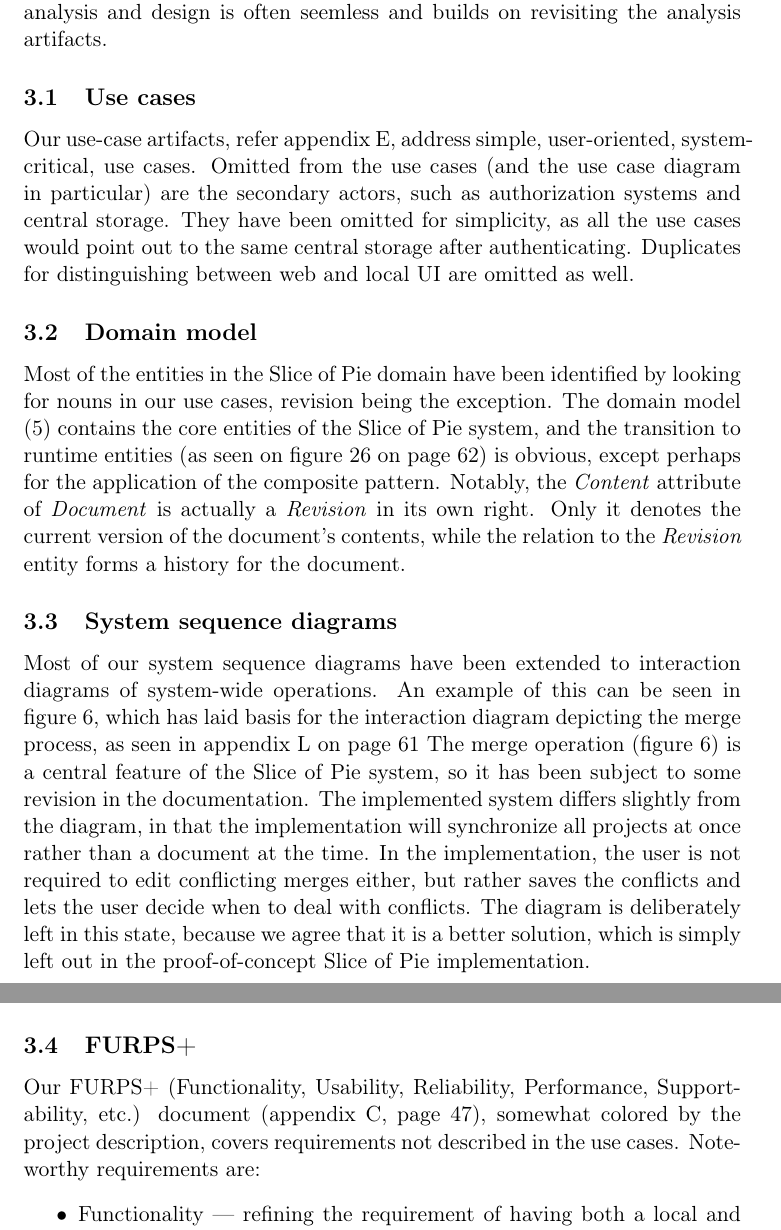
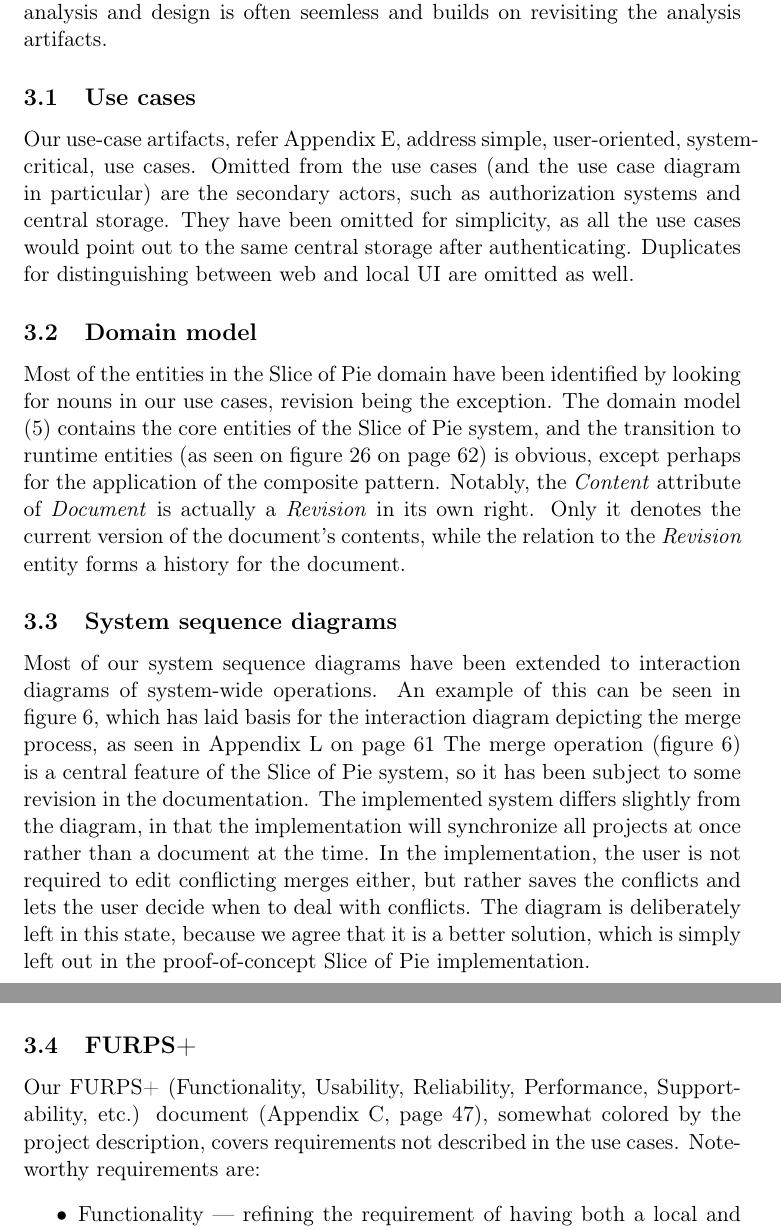
Before and after one commit to czepluch/SliceOfPie, a LaTeX document (report/report.tex, which reads report/Software_analysis/furps.tex, report/Software_analysis/ssd.tex, report/Software_analysis/use_cases.tex): two parts of pages 13 and 14 of 76, joined at a grey line, cut so that both start at the same text. Compiled offline with pdfLaTeX.

Commit message:
modified:   Software_analysis/furps.tex 	modified:   Software_analysis/ssd.tex 	modified:   Software_analysis/use_cases.tex

```diff
--- a/report/Software_analysis/furps.tex
+++ b/report/Software_analysis/furps.tex
@@ -1,4 +1,4 @@
-Our FURPS+ (Functionality, Usability, Reliability, Performance, Supportability, etc.) document (appendix \ref{sec:Supplementary Requirements}, page \pageref{sec:Supplementary Requirements}), somewhat colored by the project description, covers requirements not described in the use cases.
+Our FURPS+ (Functionality, Usability, Reliability, Performance, Supportability, etc.) document (Appendix \ref{sec:Supplementary Requirements}, page \pageref{sec:Supplementary Requirements}), somewhat colored by the project description, covers requirements not described in the use cases.
 Noteworthy requirements are:
 \begin{itemize}
 \item Functionality --- refining the requirement of having both a local and web UI. As well as a merging requirement.
--- a/report/Software_analysis/ssd.tex
+++ b/report/Software_analysis/ssd.tex
@@ -1,7 +1,7 @@
 Most of our system sequence diagrams have been extended to interaction diagrams of system-wide operations.
 An example of this can be seen in figure \ref{fig:merge-ssd},
 which has laid basis for the interaction diagram depicting the merge process,
-as seen in appendix \ref{sec:interactiondiagrams} on page \pageref{fig:interaction-merge-diagram}
+as seen in Appendix \ref{sec:interactiondiagrams} on page \pageref{fig:interaction-merge-diagram}
 The merge operation (figure \ref{fig:merge-ssd}) is a central feature of the \SOP{}
 system, so it has been subject to some revision in the documentation.
 The implemented system differs slightly from the diagram, in that the implementation will synchronize all projects at once rather than a document at the time.
--- a/report/Software_analysis/use_cases.tex
+++ b/report/Software_analysis/use_cases.tex
@@ -1,3 +1,3 @@
-Our use-case artifacts, refer appendix \ref{sec:use-cases}, address simple, user-oriented, system-critical, use cases.
+Our use-case artifacts, refer Appendix \ref{sec:use-cases}, address simple, user-oriented, system-critical, use cases.
 Omitted from the use cases (and the use case diagram in particular) are the secondary actors, such as authorization systems and central storage.
 They have been omitted for simplicity, as all the use cases would point out to the same central storage after authenticating. Duplicates for distinguishing between web  and local UI are omitted as well.
```
